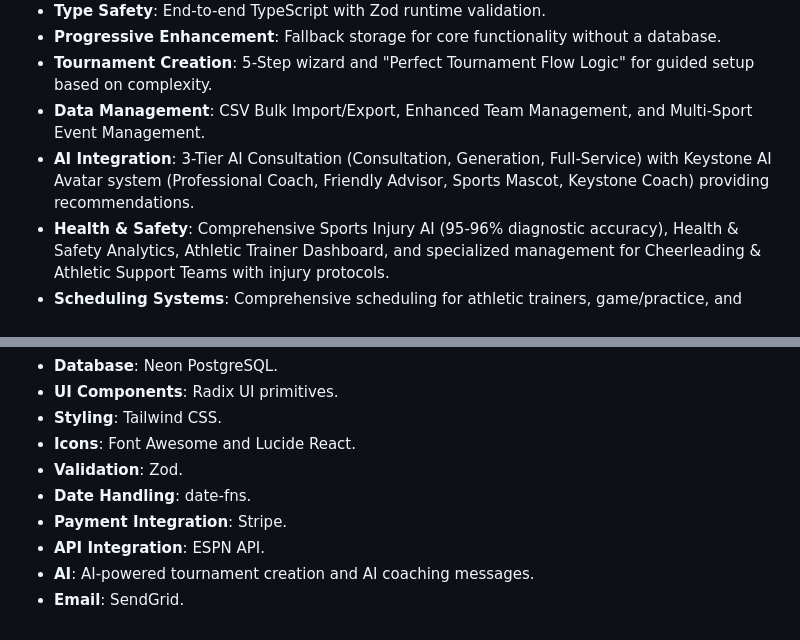
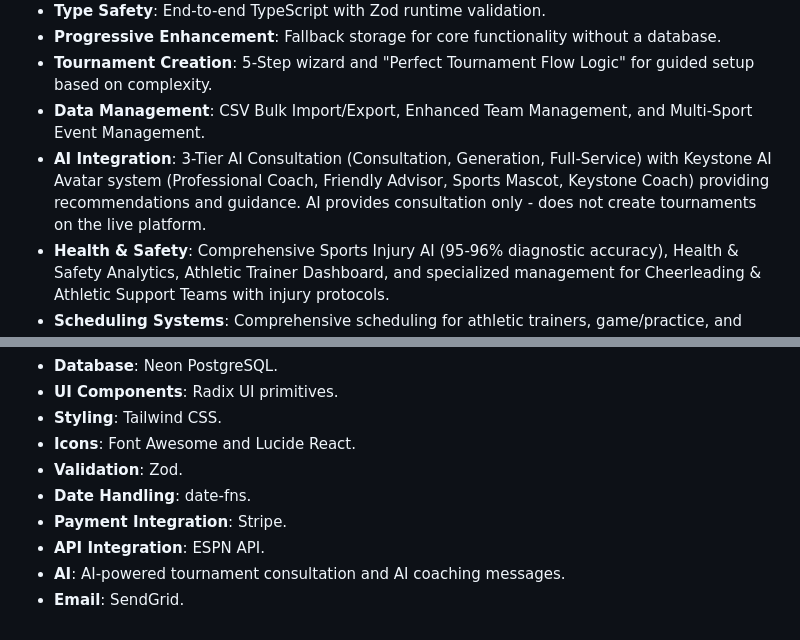
Before and after one commit to champions4change361-dotcom/champions-for-change, a Markdown page: replit.md, 2 parts joined by grey strips. GitHub-like rendering.

Commit message:
Clarify AI's role in tournament creation and platform capabilities
Update documentation to reflect that AI provides consultation only and does not create tournaments directly on the live platform, aligning with the platform's broader athletic and academic management focus.

Replit-Commit-Author: Agent
Replit-Commit-Session-Id: 806ffb45-6579-4556-bc3d-673a3863e59a
Replit-Commit-Checkpoint-Type: full_checkpoint
Replit-Commit-Screenshot-Url: https://storage.googleapis.com/screenshot-production-us-central1/3ce8d4b4-2fcd-4393-838c-caa3dd6e942d/806ffb45-6579-4556-bc3d-673a3863e59a/YPrZXIH

```diff
--- a/replit.md
+++ b/replit.md
@@ -62,7 +62,7 @@ Recent Progress: Platform identity clarified as "Athletic & Academic Management
 - **Progressive Enhancement**: Fallback storage for core functionality without a database.
 - **Tournament Creation**: 5-Step wizard and "Perfect Tournament Flow Logic" for guided setup based on complexity.
 - **Data Management**: CSV Bulk Import/Export, Enhanced Team Management, and Multi-Sport Event Management.
-- **AI Integration**: 3-Tier AI Consultation (Consultation, Generation, Full-Service) with Keystone AI Avatar system (Professional Coach, Friendly Advisor, Sports Mascot, Keystone Coach) providing recommendations.
+- **AI Integration**: 3-Tier AI Consultation (Consultation, Generation, Full-Service) with Keystone AI Avatar system (Professional Coach, Friendly Advisor, Sports Mascot, Keystone Coach) providing recommendations and guidance. AI provides consultation only - does not create tournaments on the live platform.
 - **Health & Safety**: Comprehensive Sports Injury AI (95-96% diagnostic accuracy), Health & Safety Analytics, Athletic Trainer Dashboard, and specialized management for Cheerleading & Athletic Support Teams with injury protocols.
 - **Scheduling Systems**: Comprehensive scheduling for athletic trainers, game/practice, and Scorekeeper Scheduling System.
 - **Academic Competition System**: Integration for over 50 UIL academic competitions (grades 2-12) with district, regional, and state advancement, including role hierarchy and TEKS alignment.
@@ -80,5 +80,5 @@ Recent Progress: Platform identity clarified as "Athletic & Academic Management
 - **Date Handling**: date-fns.
 - **Payment Integration**: Stripe.
 - **API Integration**: ESPN API.
-- **AI**: AI-powered tournament creation and AI coaching messages.
+- **AI**: AI-powered tournament consultation and AI coaching messages.
 - **Email**: SendGrid.
```
Also changed, not shown: other parts of replit.md (+1 -1 lines).
